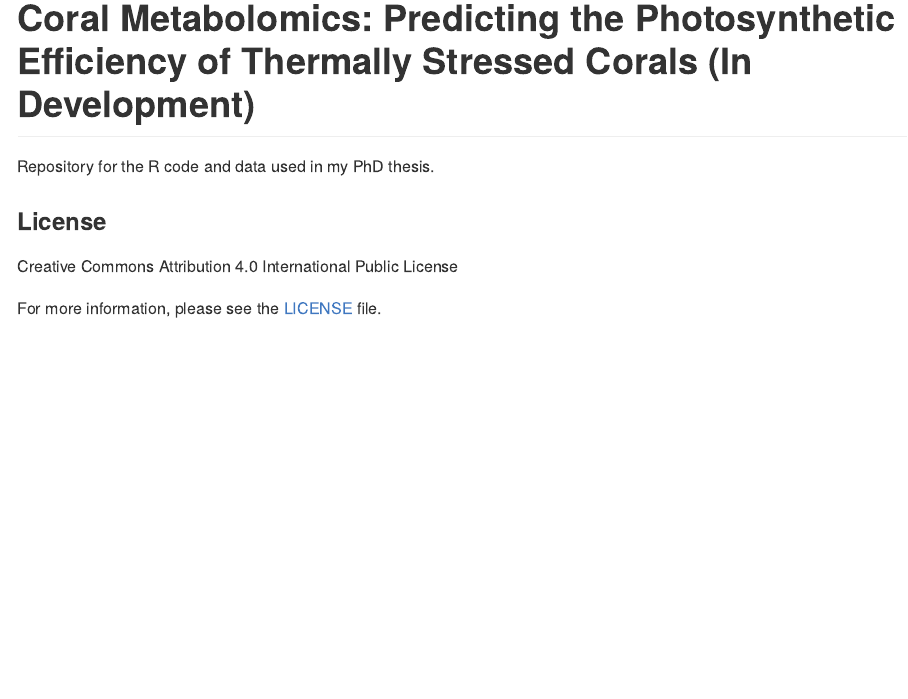
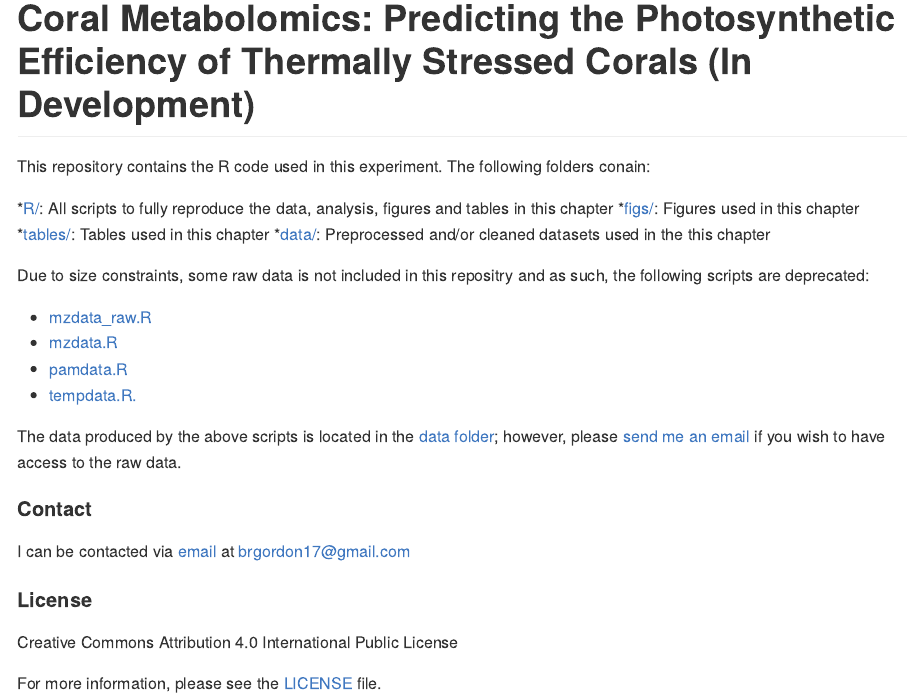
Before and after one commit to brgordon17/fvfm-prediction, an R Markdown document (README.Rmd): the page in a window 1100 px wide, from its top. The pictures show the output file README.md that the author committed with the source, drawn offline in the style of GitHub; badge pictures from the web are left out.

Commit message:
Formatting

```diff
--- a/README.Rmd
+++ b/README.Rmd
@@ -16,9 +16,26 @@ knitr::opts_chunk$set(
 [![License: CC BY 4.0](https://img.shields.io/badge/License-CC%20BY%204.0-lightgrey.svg)](https://creativecommons.org/licenses/by/4.0/)
 <!-- badges: end -->
 
-Repository for the R code and data used in my PhD thesis.
+This repository contains the R code used in this experiment. The following folders conain:
 
-### License
+*[R/](R/): All scripts to fully reproduce the data, analysis, figures and tables in this chapter
+*[figs/](figs/): Figures used in this chapter
+*[tables/](tables/): Tables used in this chapter
+*[data/](data/): Preprocessed and/or cleaned datasets used in the this chapter
+
+Due to size constraints, some raw data is not included in this repositry and as such, the following scripts are deprecated:
+
+* [mzdata_raw.R](R/mzdata_raw.R)
+* [mzdata.R](R/mzdata.R)
+* [pamdata.R](R/pamdata.R)
+* [tempdata.R.](R/tempdata.R)
+
+The data produced by the above scripts is located in the [data folder](data/); however, please [send me an email](brgordon17@gmail.com) if you wish to have access to the raw data.
+
+#### Contact
+I can be contacted via [email](brgordon17@gmail.com) at brgordon17@gmail.com
+
+#### License
 Creative Commons Attribution 4.0 International Public License
 
 For more information, please see the [LICENSE](LICENSE) file.
```
Also changed, not shown: README.md.
